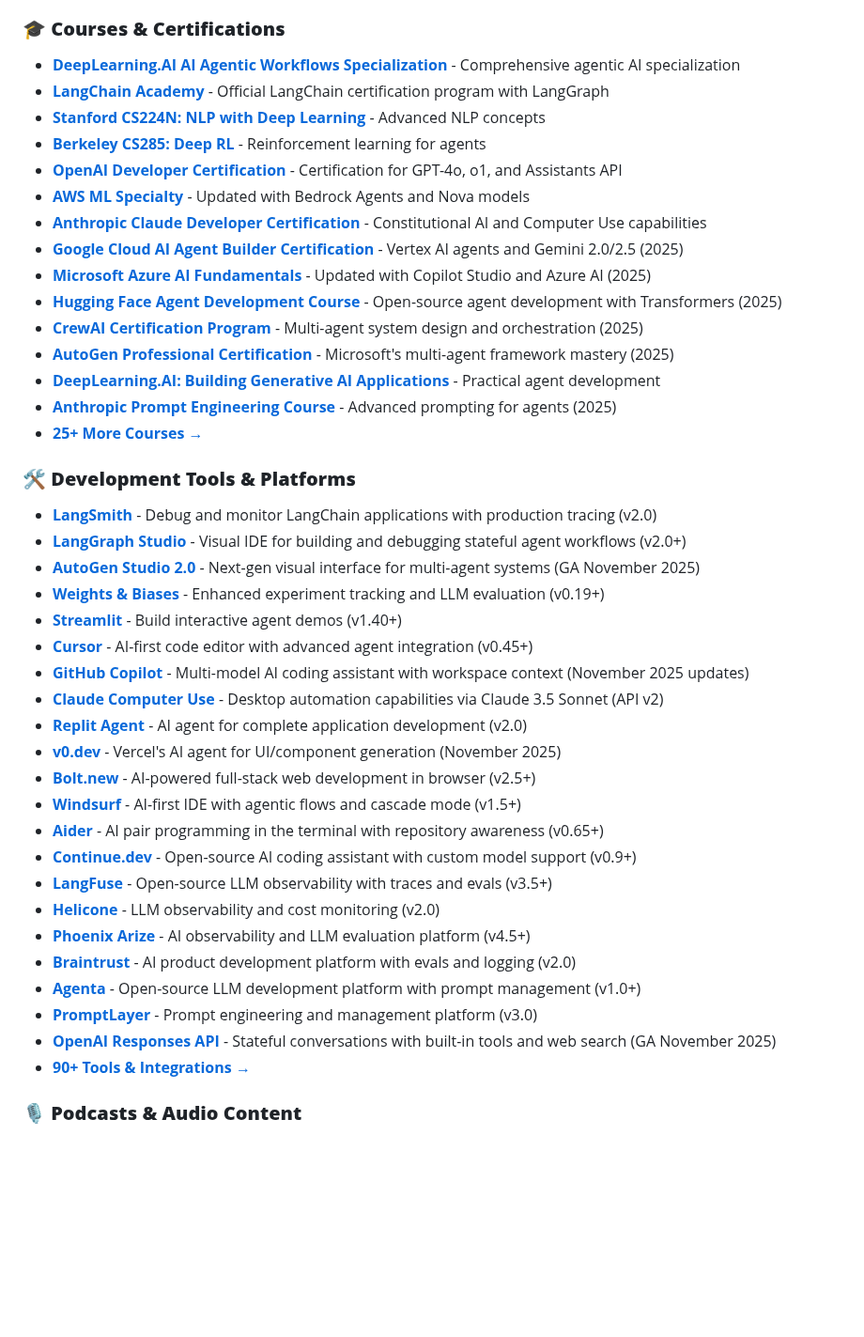
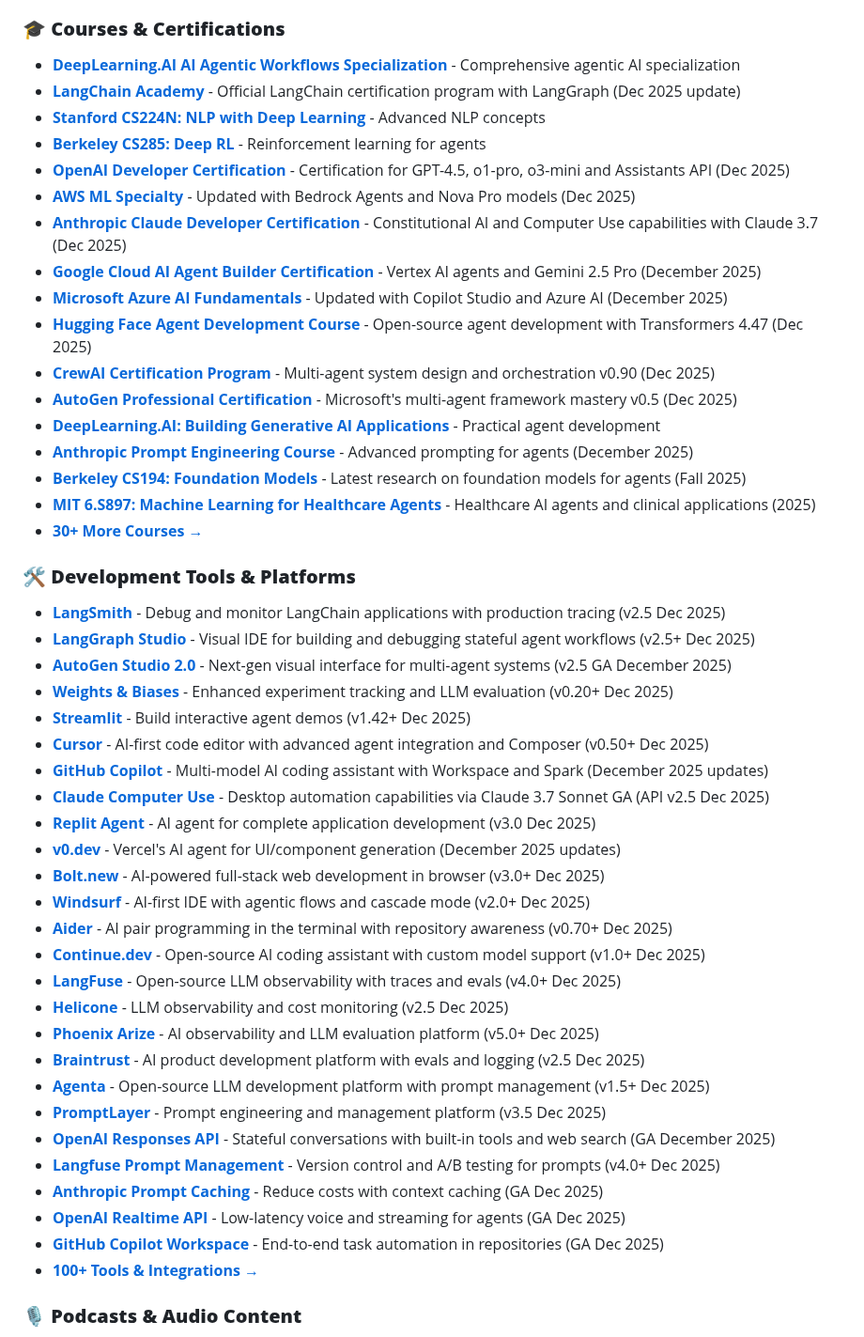
Before and after one commit to yadavanujkumar/awesome-agentic-ai, a Markdown page: README.md, the part around one of its changes. Shown at 94% size. Drawn GitHub-style; blank space fills up the shorter version.

```diff
--- a/README.md
+++ b/README.md
@@ -337,44 +393,50 @@ print(result.data)
 
 ### 🎓 **Courses & Certifications**
 - **[DeepLearning.AI AI Agentic Workflows Specialization](https://www.coursera.org/specializations/ai-agentic-workflows)** - Comprehensive agentic AI specialization
-- **[LangChain Academy](https://academy.langchain.com/)** - Official LangChain certification program with LangGraph
+- **[LangChain Academy](https://academy.langchain.com/)** - Official LangChain certification program with LangGraph (Dec 2025 update)
 - **[Stanford CS224N: NLP with Deep Learning](https://www.youtube.com/playlist?list=PLoROMvodv4rOSH4v6133s9LFPRHjEmbmJ)** - Advanced NLP concepts
 - **[Berkeley CS285: Deep RL](https://www.youtube.com/playlist?list=PL_iWQOsE6TfXxKgI1GgyV1B_Xa0DxE5eH)** - Reinforcement learning for agents
-- **[OpenAI Developer Certification](https://platform.openai.com/docs/overview)** - Certification for GPT-4o, o1, and Assistants API
-- **[AWS ML Specialty](https://aws.amazon.com/certification/certified-machine-learning-specialty/)** - Updated with Bedrock Agents and Nova models
-- **[Anthropic Claude Developer Certification](https://www.anthropic.com/claude)** - Constitutional AI and Computer Use capabilities
-- **[Google Cloud AI Agent Builder Certification](https://cloud.google.com/certification)** - Vertex AI agents and Gemini 2.0/2.5 (2025)
-- **[Microsoft Azure AI Fundamentals](https://learn.microsoft.com/en-us/certifications/azure-ai-fundamentals/)** - Updated with Copilot Studio and Azure AI (2025)
-- **[Hugging Face Agent Development Course](https://huggingface.co/learn)** - Open-source agent development with Transformers (2025)
-- **[CrewAI Certification Program](https://crewai.com/certification)** - Multi-agent system design and orchestration (2025)
-- **[AutoGen Professional Certification](https://microsoft.github.io/autogen/docs/ecosystem/certification)** - Microsoft's multi-agent framework mastery (2025)
+- **[OpenAI Developer Certification](https://platform.openai.com/docs/overview)** - Certification for GPT-4.5, o1-pro, o3-mini and Assistants API (Dec 2025)
+- **[AWS ML Specialty](https://aws.amazon.com/certification/certified-machine-learning-specialty/)** - Updated with Bedrock Agents and Nova Pro models (Dec 2025)
+- **[Anthropic Claude Developer Certification](https://www.anthropic.com/claude)** - Constitutional AI and Computer Use capabilities with Claude 3.7 (Dec 2025)
+- **[Google Cloud AI Agent Builder Certification](https://cloud.google.com/certification)** - Vertex AI agents and Gemini 2.5 Pro (December 2025)
+- **[Microsoft Azure AI Fundamentals](https://learn.microsoft.com/en-us/certifications/azure-ai-fundamentals/)** - Updated with Copilot Studio and Azure AI (December 2025)
+- **[Hugging Face Agent Development Course](https://huggingface.co/learn)** - Open-source agent development with Transformers 4.47 (Dec 2025)
+- **[CrewAI Certification Program](https://crewai.com/certification)** - Multi-agent system design and orchestration v0.90 (Dec 2025)
+- **[AutoGen Professional Certification](https://microsoft.github.io/autogen/docs/ecosystem/certification)** - Microsoft's multi-agent framework mastery v0.5 (Dec 2025)
 - **[DeepLearning.AI: Building Generative AI Applications](https://www.deeplearning.ai/courses/)** - Practical agent development
-- **[Anthropic Prompt Engineering Course](https://github.com/anthropics/courses)** - Advanced prompting for agents (2025)
-- **[25+ More Courses →](./resources/README.md#🎓-certification-programs--learning-paths)**
+- **[Anthropic Prompt Engineering Course](https://github.com/anthropics/courses)** - Advanced prompting for agents (December 2025)
+- **[Berkeley CS194: Foundation Models](https://rdi.berkeley.edu/courses)** - Latest research on foundation models for agents (Fall 2025)
+- **[MIT 6.S897: Machine Learning for Healthcare Agents](https://mlhc.mit.edu/)** - Healthcare AI agents and clinical applications (2025)
+- **[30+ More Courses →](./resources/README.md#🎓-certification-programs--learning-paths)**
 
 ### 🛠️ **Development Tools & Platforms**
-- **[LangSmith](https://smith.langchain.com/)** - Debug and monitor LangChain applications with production tracing (v2.0)
-- **[LangGraph Studio](https://studio.langchain.com/)** - Visual IDE for building and debugging stateful agent workflows (v2.0+)
-- **[AutoGen Studio 2.0](https://autogen-studio.com/)** - Next-gen visual interface for multi-agent systems (GA November 2025)
-- **[Weights & Biases](https://wandb.ai/)** - Enhanced experiment tracking and LLM evaluation (v0.19+)
-- **[Streamlit](https://streamlit.io/)** - Build interactive agent demos (v1.40+)
-- **[Cursor](https://cursor.sh/)** - AI-first code editor with advanced agent integration (v0.45+)
-- **[GitHub Copilot](https://github.com/features/copilot)** - Multi-model AI coding assistant with workspace context (November 2025 updates)
-- **[Claude Computer Use](https://docs.anthropic.com/en/docs/computer-use)** - Desktop automation capabilities via Claude 3.5 Sonnet (API v2)
-- **[Replit Agent](https://replit.com/ai)** - AI agent for complete application development (v2.0)
-- **[v0.dev](https://v0.dev/)** - Vercel's AI agent for UI/component generation (November 2025)
-- **[Bolt.new](https://bolt.new/)** - AI-powered full-stack web development in browser (v2.5+)
-- **[Windsurf](https://codeium.com/windsurf)** - AI-first IDE with agentic flows and cascade mode (v1.5+)
-- **[Aider](https://aider.chat/)** - AI pair programming in the terminal with repository awareness (v0.65+)
-- **[Continue.dev](https://continue.dev/)** - Open-source AI coding assistant with custom model support (v0.9+)
-- **[LangFuse](https://langfuse.com/)** - Open-source LLM observability with traces and evals (v3.5+)
-- **[Helicone](https://www.helicone.ai/)** - LLM observability and cost monitoring (v2.0)
-- **[Phoenix Arize](https://phoenix.arize.com/)** - AI observability and LLM evaluation platform (v4.5+)
-- **[Braintrust](https://www.braintrustdata.com/)** - AI product development platform with evals and logging (v2.0)
-- **[Agenta](https://agenta.ai/)** - Open-source LLM development platform with prompt management (v1.0+)
-- **[PromptLayer](https://promptlayer.com/)** - Prompt engineering and management platform (v3.0)
-- **[OpenAI Responses API](https://platform.openai.com/docs/api-reference/responses)** - Stateful conversations with built-in tools and web search (GA November 2025)
-- **[90+ Tools & Integrations →](./tools/README.md)**
+- **[LangSmith](https://smith.langchain.com/)** - Debug and monitor LangChain applications with production tracing (v2.5 Dec 2025)
+- **[LangGraph Studio](https://studio.langchain.com/)** - Visual IDE for building and debugging stateful agent workflows (v2.5+ Dec 2025)
+- **[AutoGen Studio 2.0](https://autogen-studio.com/)** - Next-gen visual interface for multi-agent systems (v2.5 GA December 2025)
+- **[Weights & Biases](https://wandb.ai/)** - Enhanced experiment tracking and LLM evaluation (v0.20+ Dec 2025)
+- **[Streamlit](https://streamlit.io/)** - Build interactive agent demos (v1.42+ Dec 2025)
+- **[Cursor](https://cursor.sh/)** - AI-first code editor with advanced agent integration and Composer (v0.50+ Dec 2025)
+- **[GitHub Copilot](https://github.com/features/copilot)** - Multi-model AI coding assistant with Workspace and Spark (December 2025 updates)
+- **[Claude Computer Use](https://docs.anthropic.com/en/docs/computer-use)** - Desktop automation capabilities via Claude 3.7 Sonnet GA (API v2.5 Dec 2025)
+- **[Replit Agent](https://replit.com/ai)** - AI agent for complete application development (v3.0 Dec 2025)
+- **[v0.dev](https://v0.dev/)** - Vercel's AI agent for UI/component generation (December 2025 updates)
+- **[Bolt.new](https://bolt.new/)** - AI-powered full-stack web development in browser (v3.0+ Dec 2025)
+- **[Windsurf](https://codeium.com/windsurf)** - AI-first IDE with agentic flows and cascade mode (v2.0+ Dec 2025)
+- **[Aider](https://aider.chat/)** - AI pair programming in the terminal with repository awareness (v0.70+ Dec 2025)
+- **[Continue.dev](https://continue.dev/)** - Open-source AI coding assistant with custom model support (v1.0+ Dec 2025)
+- **[LangFuse](https://langfuse.com/)** - Open-source LLM observability with traces and evals (v4.0+ Dec 2025)
+- **[Helicone](https://www.helicone.ai/)** - LLM observability and cost monitoring (v2.5 Dec 2025)
+- **[Phoenix Arize](https://phoenix.arize.com/)** - AI observability and LLM evaluation platform (v5.0+ Dec 2025)
+- **[Braintrust](https://www.braintrustdata.com/)** - AI product development platform with evals and logging (v2.5 Dec 2025)
+- **[Agenta](https://agenta.ai/)** - Open-source LLM development platform with prompt management (v1.5+ Dec 2025)
+- **[PromptLayer](https://promptlayer.com/)** - Prompt engineering and management platform (v3.5 Dec 2025)
+- **[OpenAI Responses API](https://platform.openai.com/docs/api-reference/responses)** - Stateful conversations with built-in tools and web search (GA December 2025)
+- **[Langfuse Prompt Management](https://langfuse.com/docs/prompts)** - Version control and A/B testing for prompts (v4.0+ Dec 2025)
+- **[Anthropic Prompt Caching](https://docs.anthropic.com/en/docs/build-with-claude/prompt-caching)** - Reduce costs with context caching (GA Dec 2025)
+- **[OpenAI Realtime API](https://platform.openai.com/docs/api-reference/realtime)** - Low-latency voice and streaming for agents (GA Dec 2025)
+- **[GitHub Copilot Workspace](https://github.com/features/copilot/workspace)** - End-to-end task automation in repositories (GA Dec 2025)
+- **[100+ Tools & Integrations →](./tools/README.md)**
 
 ### 🎙️ **Podcasts & Audio Content**
 - **[The TWIML AI Podcast](https://twimlai.com/podcast/)** - Weekly ML and AI discussions
```
Also changed, not shown: other parts of README.md (+114 -58 lines).
